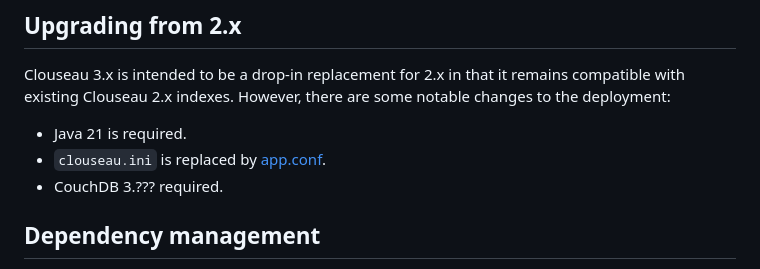
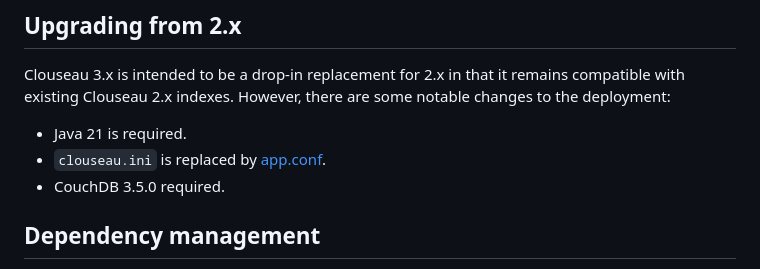
Before and after one commit to cloudant-labs/clouseau, a Markdown page: README.md, the part around the change. Rendered like a GitHub page.

Commit message:
Update README.md
Co-authored-by: Jay Doane <jaydoane@apache.org>

```diff
--- a/README.md
+++ b/README.md
@@ -19,7 +19,7 @@ However, there are some notable changes to the deployment:
 
  * Java 21 is required.
  * `clouseau.ini` is replaced by [app.conf](./app.conf).
- * CouchDB 3.??? required.
+ * CouchDB 3.5.0 required.
 
 ## Dependency management
 
```
